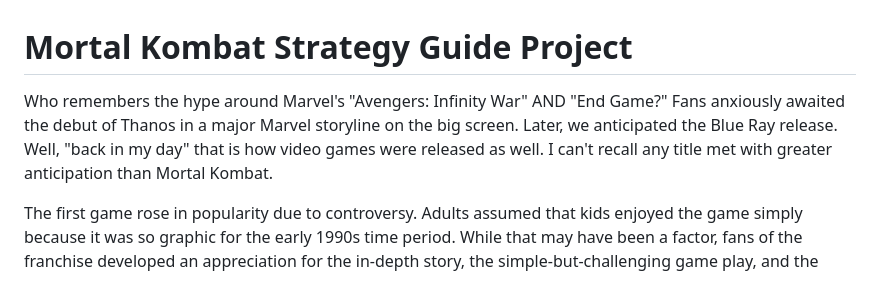
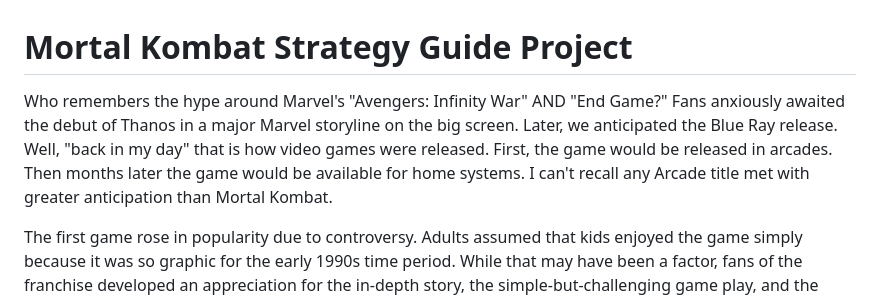
Before and after one commit to OutOfIdeasException/mk-strategy-guide, a Markdown page: README.md, the part around the change. Drawn GitHub-style.

```diff
--- a/README.md
+++ b/README.md
@@ -1,5 +1,5 @@
 # Mortal Kombat Strategy Guide Project
-Who remembers the hype around Marvel's "Avengers: Infinity War" AND "End Game?" Fans anxiously awaited the debut of Thanos in a major Marvel storyline on the big screen. Later, we anticipated the Blue Ray release. Well, "back in my day" that is how video games were released as well. I can't recall any title met with greater anticipation than Mortal Kombat.
+Who remembers the hype around Marvel's "Avengers: Infinity War" AND "End Game?" Fans anxiously awaited the debut of Thanos in a major Marvel storyline on the big screen. Later, we anticipated the Blue Ray release. Well, "back in my day" that is how video games were released. First, the game would be released in arcades. Then months later the game would be available for home systems. I can't recall any Arcade title met with greater anticipation than Mortal Kombat.
 
 The first game rose in popularity due to controversy. Adults assumed that kids enjoyed the game simply because it was so graphic for the early 1990s time period. While that may have been a factor, fans of the franchise developed an appreciation for the in-depth story, the simple-but-challenging game play, and the over-the-top characters. When Mortal Kombat II was announced, people would line up to play the game and many more would huddle in crowds to simply watch people play. If we were lucky, we would see one of the finising moves or a character ending.
 
```
